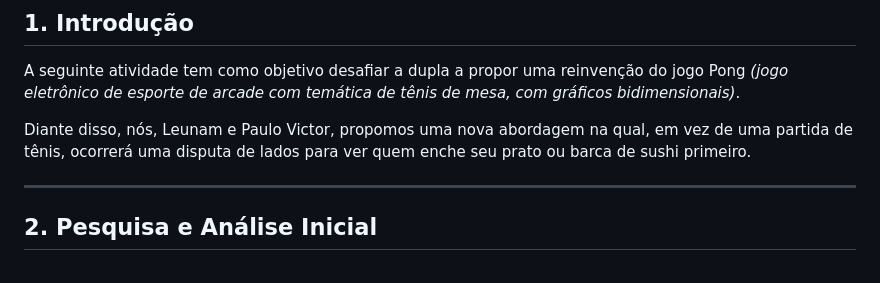
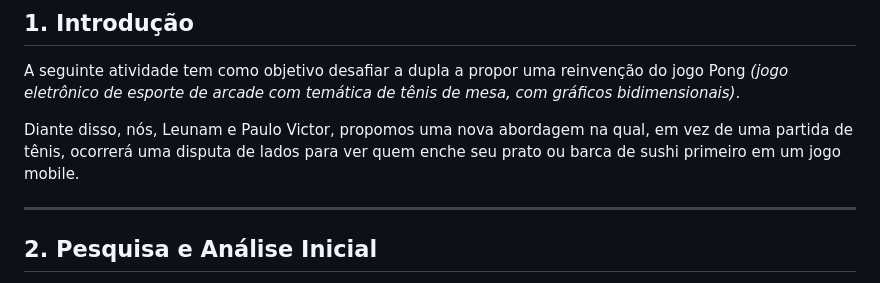
Before and after one commit to leeunam/Codigo_Calculo, a Markdown page: Atividade de UX Reinventando Pong/RelatorioPong_Leunam-Paulo_Victor.md, the part around the change. Rendered like a GitHub page.

```diff
--- a/Atividade de UX Reinventando Pong/RelatorioPong_Leunam-Paulo_Victor.md
+++ b/Atividade de UX Reinventando Pong/RelatorioPong_Leunam-Paulo_Victor.md
@@ -3,7 +3,7 @@
 ## 1. Introdução
 A seguinte atividade tem como objetivo desafiar a dupla a propor uma reinvenção do jogo Pong _(jogo eletrônico de esporte de arcade com temática de tênis de mesa, com gráficos bidimensionais)_.
 
-Diante disso, nós, Leunam e Paulo Victor, propomos uma nova abordagem na qual, em vez de uma partida de tênis, ocorrerá uma disputa de lados para ver quem enche seu prato ou barca de sushi primeiro.
+Diante disso, nós, Leunam e Paulo Victor, propomos uma nova abordagem na qual, em vez de uma partida de tênis, ocorrerá uma disputa de lados para ver quem enche seu prato ou barca de sushi primeiro em um jogo mobile.
 
 ---
 
```
